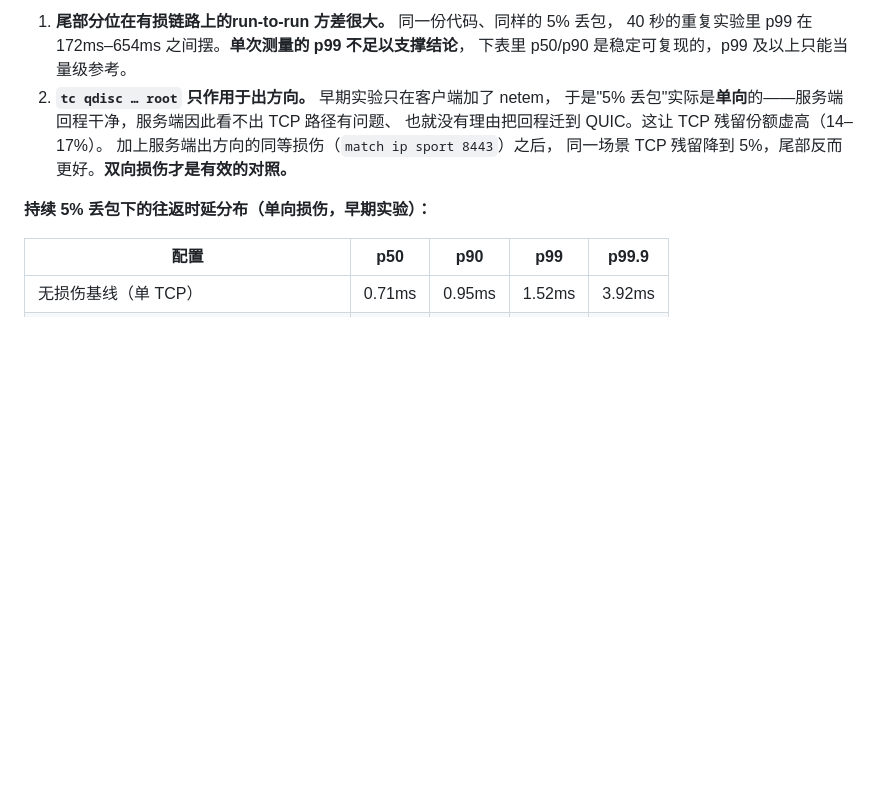
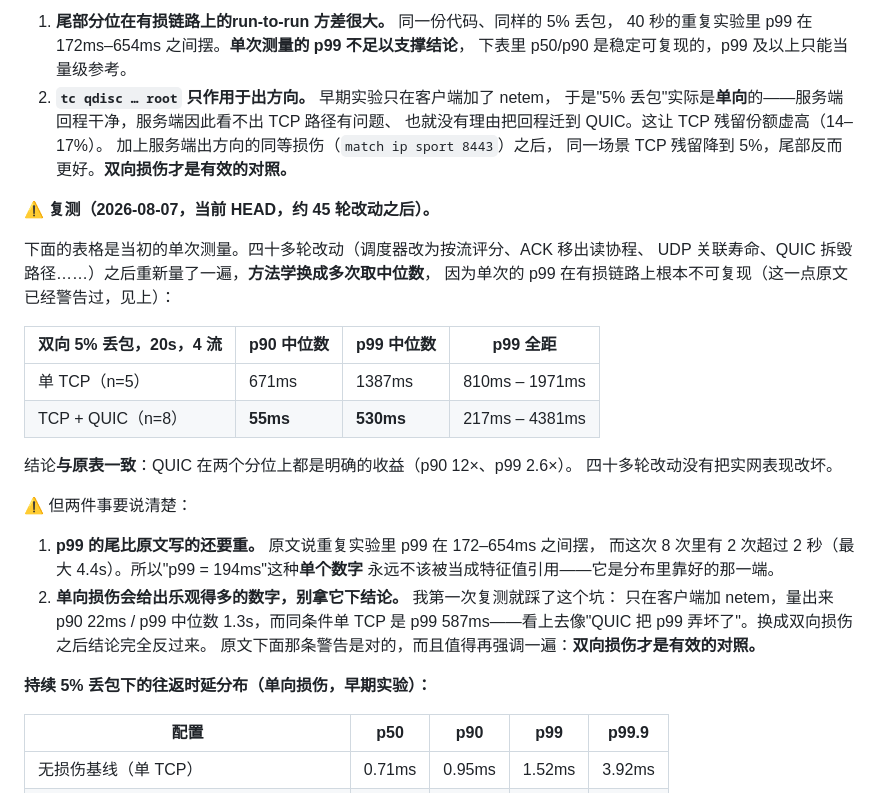
Before and after one commit to ClashrAuto/tide, a Markdown page: docs/spec.md, the part around the change. GitHub-like rendering; blank space fills up the shorter version.

Commit message:
第 46 轮：四十多轮改动之后复测实网 —— 结论站得住，但我第一次用错了方法学
四十多轮改动（调度器改按流评分、ACK 移出读协程、UDP 关联寿命、QUIC 拆毁路径……）
之后，spec §11.3 那些实网数字一次都没重量过。它们是这个项目的核心主张，
所以这一轮把树莓派↔x86 那套 netem 环境重新搭起来量了一遍。

**结论：没有回归。** 双向 5% 丢包、20s、4 流，多次取中位数：

    单 TCP（n=5）      p90 671ms   p99 1387ms
    TCP + QUIC（n=8）  p90  55ms   p99  530ms      → p90 12×、p99 2.6×

与原表的方向和量级一致。

★ 但过程里我把结论做错过一次，值得记下来，因为错法很典型。

我第一次只在客户端加了 netem（单向损伤），量出 TCP+QUIC 的 p99 中位数 1.3s，
而同条件单 TCP 只有 587ms——看上去像"QUIC 把 p99 弄坏了"，我一度准备把它当成
第 30 轮调度改动的回归去查，甚至已经编了第 30 轮之前的客户端做对照
（那个对照也显示同样的重尾，说明不是回归）。

真正的问题是**方法学**：spec §11.3 里早就写着"`tc qdisc … root` 只作用于出方向……
双向损伤才是有效的对照"。我用的正是它明令不该用的那种。换成双向之后结论完全反过来。
教训不是"要多测几次"，而是**先把文档里已有的方法学警告读完再动手**——
那段警告就在我要复现的那张表上面几行。

另一件确实值得补进文档的：p99 的尾比原文写的还重。原文说重复实验里 p99 在
172–654ms 之间摆，而这次 8 次里有 2 次超过 2 秒（最大 4.4s）。所以
"p99 = 194ms"这种**单个数字**永远不该被当成特征值引用——它是分布里靠好的那一端。
§11.3 已按此改写：新增复测表（中位数 + 全距）、写明多次取中位数的方法学，
并把"单向损伤会给出乐观得多的数字"这条警告加粗重申。

顺带确认了两条老结论仍然成立：TCP 路径的应用层丢包率恒为 0（srtt 70ms 而 loss 0.00%），
以及单 TCP 的 p99 稳定可复现（593ms vs 原文 619ms）。

deploy/verify.sh --here 通过。测完两台机器的 netem 与压测服务端都已清理。

Co-Authored-By: Claude Opus 5 <noreply@anthropic.com>

```diff
--- a/docs/spec.md
+++ b/docs/spec.md
@@ -1035,6 +1035,30 @@ SOCKS UDP 的说明）。那条链路上任何一环申报错了都不会报错
    加上服务端出方向的同等损伤（`match ip sport 8443`）之后，
    同一场景 TCP 残留降到 5%，尾部反而更好。**双向损伤才是有效的对照。**
 
+**⚠️ 复测（2026-08-07，当前 HEAD，约 45 轮改动之后）。**
+
+下面的表格是当初的单次测量。四十多轮改动（调度器改为按流评分、ACK 移出读协程、
+UDP 关联寿命、QUIC 拆毁路径……）之后重新量了一遍，**方法学换成多次取中位数**，
+因为单次的 p99 在有损链路上根本不可复现（这一点原文已经警告过，见上）：
+
+| 双向 5% 丢包，20s，4 流 | p90 中位数 | p99 中位数 | p99 全距 |
+|---|---|---|---|
+| 单 TCP（n=5） | 671ms | 1387ms | 810ms – 1971ms |
+| TCP + QUIC（n=8） | **55ms** | **530ms** | 217ms – 4381ms |
+
+结论**与原表一致**：QUIC 在两个分位上都是明确的收益（p90 12×、p99 2.6×）。
+四十多轮改动没有把实网表现改坏。
+
+⚠️ 但两件事要说清楚：
+
+1. **p99 的尾比原文写的还要重。** 原文说重复实验里 p99 在 172–654ms 之间摆，
+   而这次 8 次里有 2 次超过 2 秒（最大 4.4s）。所以"p99 = 194ms"这种**单个数字**
+   永远不该被当成特征值引用——它是分布里靠好的那一端。
+2. **单向损伤会给出乐观得多的数字，别拿它下结论。** 我第一次复测就踩了这个坑：
+   只在客户端加 netem，量出来 p90 22ms / p99 中位数 1.3s，而同条件单 TCP 是
+   p99 587ms——看上去像"QUIC 把 p99 弄坏了"。换成双向损伤之后结论完全反过来。
+   原文下面那条警告是对的，而且值得再强调一遍：**双向损伤才是有效的对照。**
+
 **持续 5% 丢包下的往返时延分布（单向损伤，早期实验）：**
 
 | 配置 | p50 | p90 | p99 | p99.9 |
```
